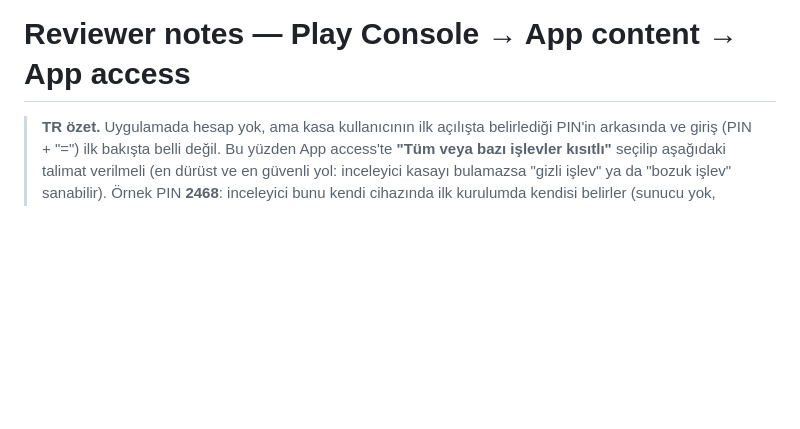
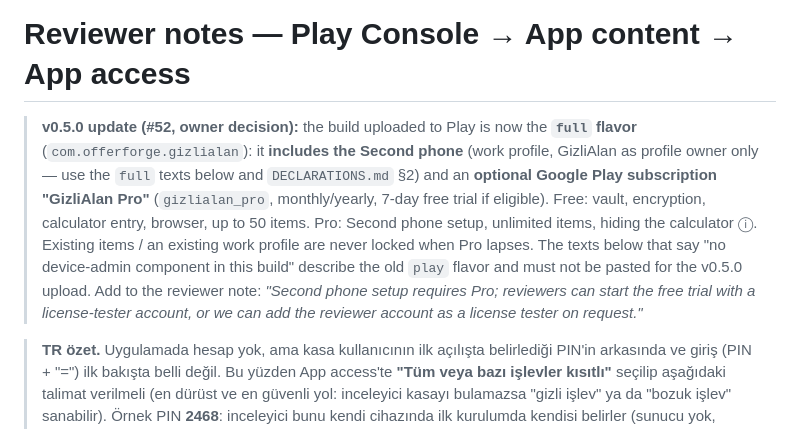
Before and after one commit to canaslan1675-rgb/gizli-alan, a Markdown page: docs/play-submission/REVIEWER_NOTES.md, the part around the change. Rendered like a GitHub page; blank space fills up the shorter version.

Commit message:
v0.5.0: play-submission

```diff
--- a/docs/play-submission/REVIEWER_NOTES.md
+++ b/docs/play-submission/REVIEWER_NOTES.md
@@ -1,4 +1,14 @@
 # Reviewer notes — Play Console → App content → App access
+
+> **v0.5.0 update (#52, owner decision):** the build uploaded to Play is now the **`full` flavor** (`com.offerforge.gizlialan`):
+> it **includes the Second phone** (work profile, GizliAlan as profile owner only — use the `full` texts below and
+> `DECLARATIONS.md` §2) and an **optional Google Play subscription "GizliAlan Pro"** (`gizlialan_pro`, monthly/yearly,
+> 7-day free trial if eligible). Free: vault, encryption, calculator entry, browser, up to 50 items. Pro: Second phone
+> setup, unlimited items, hiding the calculator ⓘ. Existing items / an existing work profile are never locked when Pro
+> lapses. The texts below that say "no device-admin component in this build" describe the old `play` flavor and must
+> not be pasted for the v0.5.0 upload. Add to the reviewer note: *"Second phone setup requires Pro; reviewers can start
+> the free trial with a license-tester account, or we can add the reviewer account as a license tester on request."*
+
 
 > **TR özet.** Uygulamada hesap yok, ama kasa kullanıcının ilk açılışta belirlediği PIN'in arkasında ve giriş (PIN + "=") ilk bakışta belli değil. Bu yüzden App access'te
 > **"Tüm veya bazı işlevler kısıtlı"** seçilip aşağıdaki talimat verilmeli (en dürüst ve en güvenli yol: inceleyici kasayı bulamazsa "gizli işlev" ya da "bozuk işlev" sanabilir).
```
Also changed, not shown: docs/play-submission/DECLARATIONS.md (+8 -0 lines).
